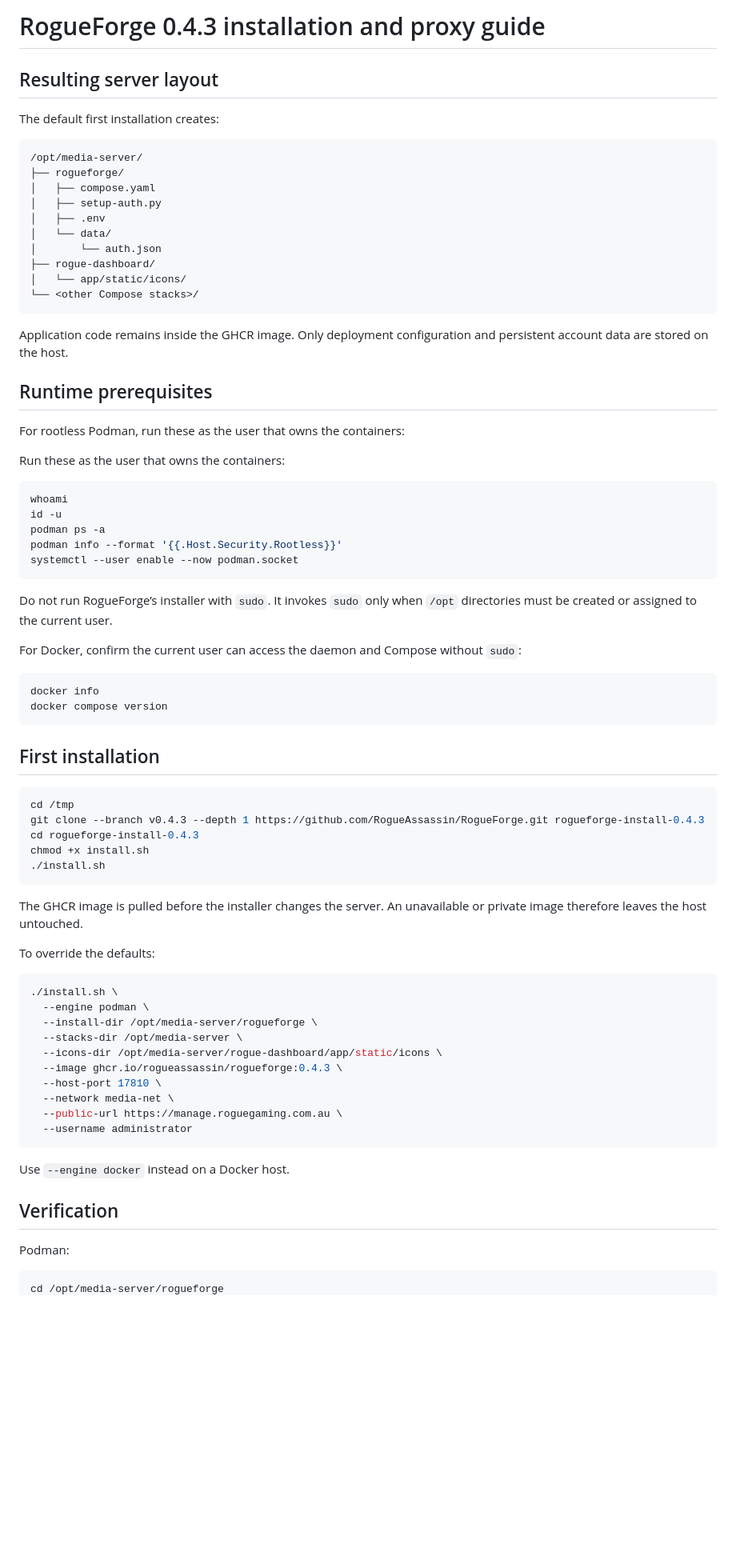
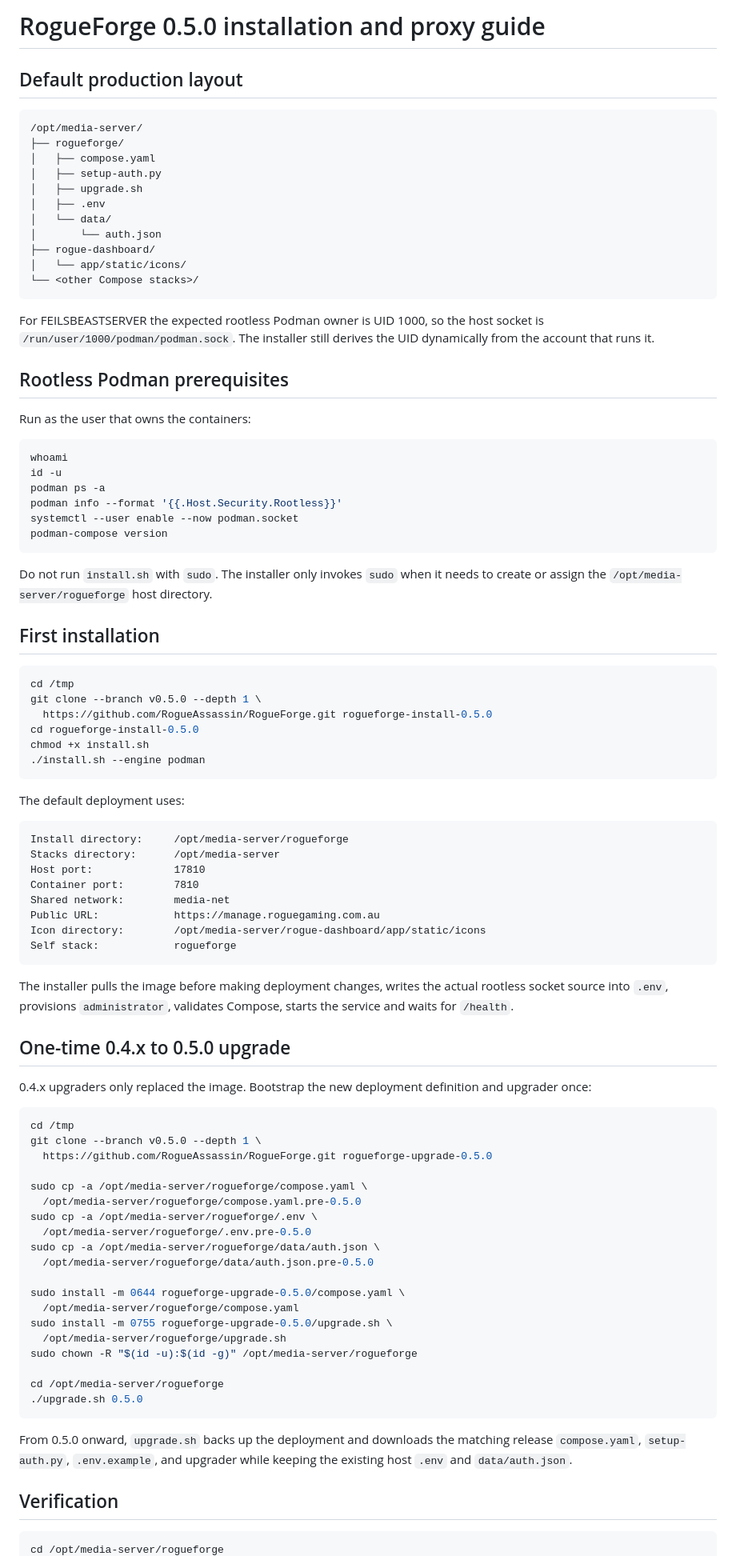
Before and after one commit to RogueAssassin/RogueForge, a Markdown page: docs/INSTALL.md, the part around one of its changes. Shown at 80% size. GitHub-like rendering; blank space fills up the shorter version.

Commit message:
v0.5.0: update install and recovery guide

````diff
--- a/docs/INSTALL.md
+++ b/docs/INSTALL.md
@@ -1,14 +1,13 @@
-# RogueForge 0.4.3 installation and proxy guide
+# RogueForge 0.5.0 installation and proxy guide
 
-## Resulting server layout
-
-The default first installation creates:
+## Default production layout
 
 ```text
 /opt/media-server/
 ├── rogueforge/
 │   ├── compose.yaml
 │   ├── setup-auth.py
+│   ├── upgrade.sh
 │   ├── .env
 │   └── data/
 │       └── auth.json
@@ -17,13 +16,11 @@ The default first installation creates:
 └── <other Compose stacks>/
 ```
 
-Application code remains inside the GHCR image. Only deployment configuration and persistent account data are stored on the host.
+For FEILSBEASTSERVER the expected rootless Podman owner is UID 1000, so the host socket is `/run/user/1000/podman/podman.sock`. The installer still derives the UID dynamically from the account that runs it.
 
-## Runtime prerequisites
+## Rootless Podman prerequisites
 
-For rootless Podman, run these as the user that owns the containers:
-
-Run these as the user that owns the containers:
+Run as the user that owns the containers:
 
 ```bash
 whoami
@@ -31,49 +28,66 @@ id -u
 podman ps -a
 podman info --format '{{.Host.Security.Rootless}}'
 systemctl --user enable --now podman.socket
+podman-compose version
 ```
 
-Do not run RogueForge’s installer with `sudo`. It invokes `sudo` only when `/opt` directories must be created or assigned to the current user.
-
-For Docker, confirm the current user can access the daemon and Compose without `sudo`:
-
-```bash
-docker info
-docker compose version
-```
+Do not run `install.sh` with `sudo`. The installer only invokes `sudo` when it needs to create or assign the `/opt/media-server/rogueforge` host directory.
 
 ## First installation
 
 ```bash
 cd /tmp
-git clone --branch v0.4.3 --depth 1 https://github.com/RogueAssassin/RogueForge.git rogueforge-install-0.4.3
-cd rogueforge-install-0.4.3
+git clone --branch v0.5.0 --depth 1 \
+  https://github.com/RogueAssassin/RogueForge.git rogueforge-install-0.5.0
+cd rogueforge-install-0.5.0
 chmod +x install.sh
-./install.sh
+./install.sh --engine podman
 ```
 
-The GHCR image is pulled before the installer changes the server. An unavailable or private image therefore leaves the host untouched.
+The default deployment uses:
 
-To override the defaults:
+```text
+Install directory:     /opt/media-server/rogueforge
+Stacks directory:      /opt/media-server
+Host port:             17810
+Container port:        7810
+Shared network:        media-net
+Public URL:            https://manage.roguegaming.com.au
+Icon directory:        /opt/media-server/rogue-dashboard/app/static/icons
+Self stack:            rogueforge
+```
+
+The installer pulls the image before making deployment changes, writes the actual rootless socket source into `.env`, provisions `administrator`, validates Compose, starts the service and waits for `/health`.
+
+## One-time 0.4.x to 0.5.0 upgrade
+
+0.4.x upgraders only replaced the image. Bootstrap the new deployment definition and upgrader once:
 
 ```bash
-./install.sh \
-  --engine podman \
-  --install-dir /opt/media-server/rogueforge \
-  --stacks-dir /opt/media-server \
-  --icons-dir /opt/media-server/rogue-dashboard/app/static/icons \
-  --image ghcr.io/rogueassassin/rogueforge:0.4.3 \
-  --host-port 17810 \
-  --network media-net \
-  --public-url https://manage.roguegaming.com.au \
-  --username administrator
+cd /tmp
+git clone --branch v0.5.0 --depth 1 \
+  https://github.com/RogueAssassin/RogueForge.git rogueforge-upgrade-0.5.0
+
+sudo cp -a /opt/media-server/rogueforge/compose.yaml \
+  /opt/media-server/rogueforge/compose.yaml.pre-0.5.0
+sudo cp -a /opt/media-server/rogueforge/.env \
+  /opt/media-server/rogueforge/.env.pre-0.5.0
+sudo cp -a /opt/media-server/rogueforge/data/auth.json \
+  /opt/media-server/rogueforge/data/auth.json.pre-0.5.0
+
+sudo install -m 0644 rogueforge-upgrade-0.5.0/compose.yaml \
+  /opt/media-server/rogueforge/compose.yaml
+sudo install -m 0755 rogueforge-upgrade-0.5.0/upgrade.sh \
+  /opt/media-server/rogueforge/upgrade.sh
+sudo chown -R "$(id -u):$(id -g)" /opt/media-server/rogueforge
+
+cd /opt/media-server/rogueforge
+./upgrade.sh 0.5.0
 ```
 
-Use `--engine docker` instead on a Docker host.
+From 0.5.0 onward, `upgrade.sh` backs up the deployment and downloads the matching release `compose.yaml`, `setup-auth.py`, `.env.example`, and upgrader while keeping the existing host `.env` and `data/auth.json`.
 
 ## Verification
 
-Podman:
-
 ```bash
 cd /opt/media-server/rogueforge
````
Also changed, not shown: other parts of docs/INSTALL.md (+28 -34 lines).
